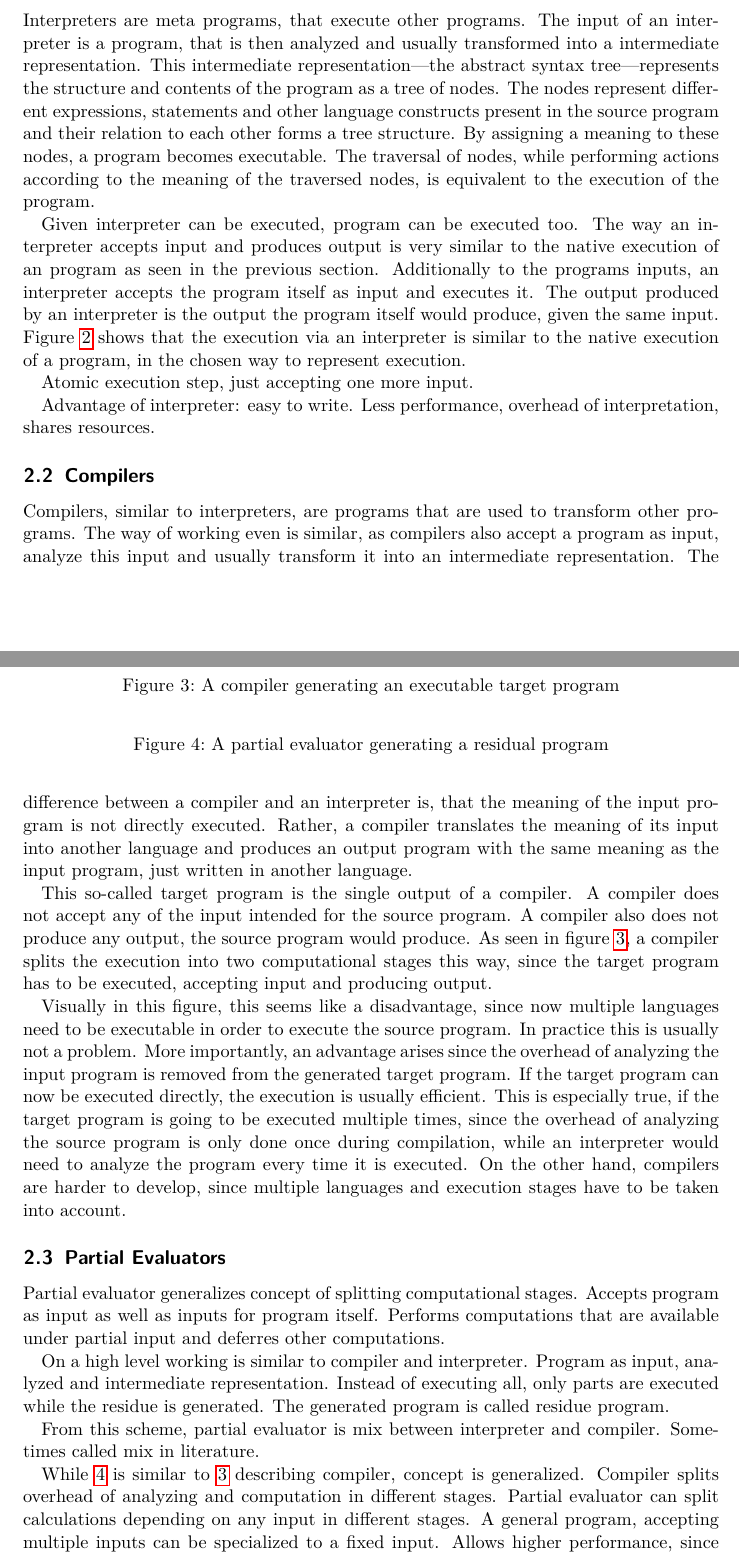
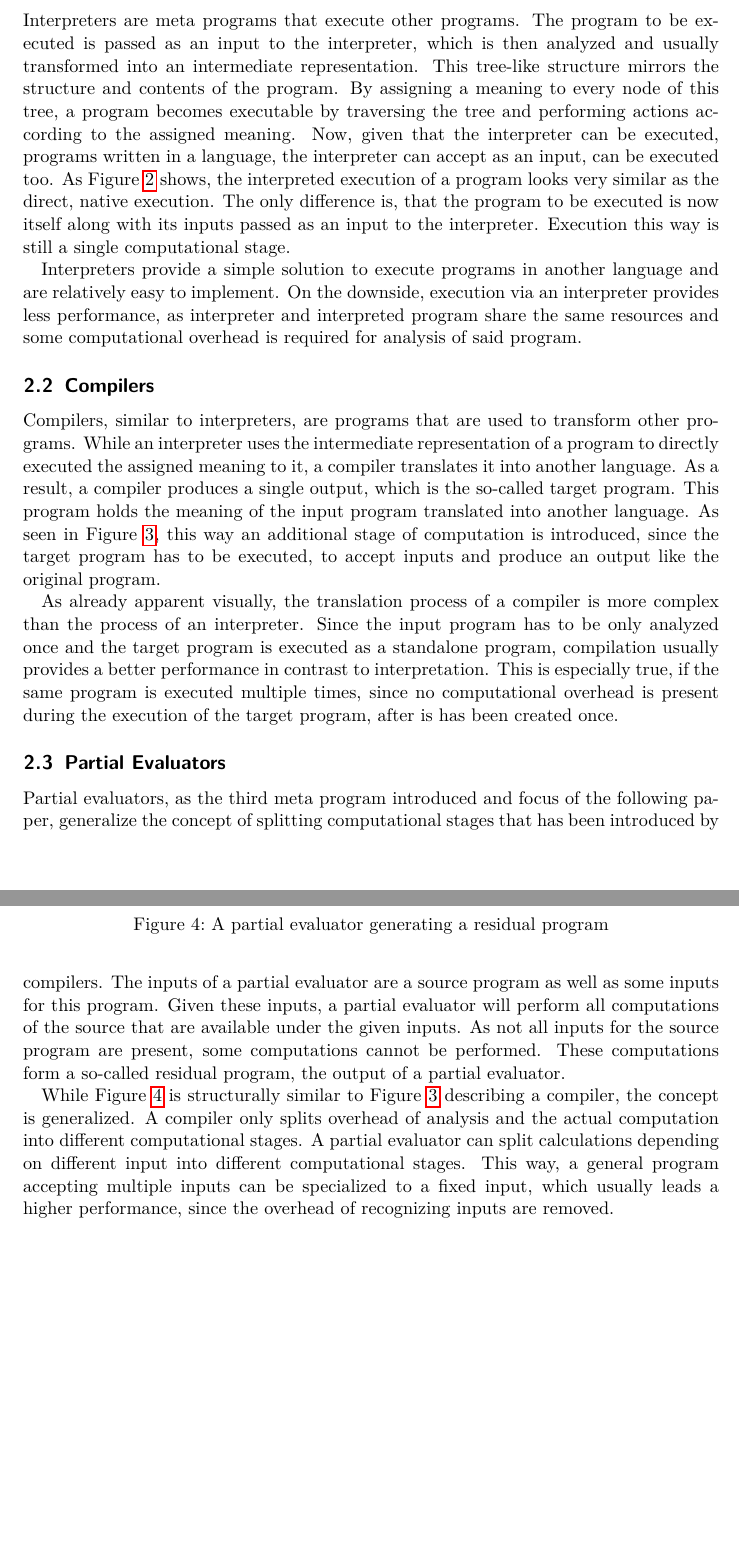
Before and after one commit to Niklas-Deworetzki/thm-masterseminar, a LaTeX document (paper/paper.tex, which reads paper/chapters/execution-and-programs.tex): two parts of pages 4 and 5 of 13 before the commit and two parts of pages 4 and 5 of 12 after it, joined at a grey line, cut so that both start at the same text, the shorter picture padded with empty space. Compiled offline with pdfLaTeX.

Commit message:
Reduced section on execution of programs.

```diff
--- a/paper/chapters/execution-and-programs.tex
+++ b/paper/chapters/execution-and-programs.tex
@@ -43,25 +40,18 @@ In this paper, three different variants of meta-programs are relevant as they sh
-Interpreters are meta programs, that execute other programs.
-The input of an interpreter is a program, that is then analyzed and usually transformed into a intermediate representation.
-This intermediate representation---the abstract syntax tree---represents the structure and contents of the program as a tree of nodes.
-The nodes represent different expressions, statements and other language constructs present in the source program and their relation to each other forms a tree structure.
-By assigning a meaning to these nodes, a program becomes executable.
-The traversal of nodes, while performing actions according to the meaning of the traversed nodes, is equivalent to the execution of the program.
+Interpreters are meta programs that execute other programs.
+The program to be executed is passed as an input to the interpreter, which is then analyzed and usually transformed into an intermediate representation.
+This tree-like structure mirrors the structure and contents of the program.
+By assigning a meaning to every node of this tree, a program becomes executable by traversing the tree and performing actions according to the assigned meaning.
+Now, given that the interpreter can be executed, programs written in a language, the interpreter can accept as an input, can be executed too.
+As Figure~\ref{fig:interpreted-program} shows, the interpreted execution of a program looks very similar as the direct, native execution.
+The only difference is, that the program to be executed is now itself along with its inputs passed as an input to the interpreter.
+Execution this way is still a single computational stage.
 
-Given interpreter can be executed, program can be executed too.
-The way an interpreter accepts input and produces output is very similar to the native execution of an program as seen in the previous section. % TODO: Reference section.
-Additionally to the programs inputs, an interpreter accepts the program itself as input and executes it.
-The output produced by an interpreter is the output the program itself would produce, given the same input.
-Figure~\ref{fig:interpreted-program} shows that the execution via an interpreter is similar to the native execution of a program, in the chosen way to represent execution.
-
-Atomic execution step, just accepting one more input.
-
-
-Advantage of interpreter: easy to write.
-Less performance, overhead of interpretation, shares resources.
+Interpreters provide a simple solution to execute programs in another language and are relatively easy to implement.
+On the downside, execution via an interpreter provides less performance, as interpreter and interpreted program share the same resources and some computational overhead is required for analysis of said program.
 
 \begin{figure}
   \centering
-
+% TODO
   \caption{An interpreter executing a program}\label{fig:interpreted-program}
 \end{figure}
 
@@ -69,25 +59,18 @@ Less performance, overhead of interpretation, shares resources.
 \subsection{Compilers}
 
 Compilers, similar to interpreters, are programs that are used to transform other programs.
-The way of working even is similar, as compilers also accept a program as input, analyze this input and usually transform it into an intermediate representation.
-The difference between a compiler and an interpreter is, that the meaning of the input program is not directly executed.
-Rather, a compiler translates the meaning of its input into another language and produces an output program with the same meaning as the input program, just written in another language.
+While an interpreter uses the intermediate representation of a program to directly executed the assigned meaning to it, a compiler translates it into another language.
+As a result, a compiler produces a single output, which is the so-called target program.
+This program holds the meaning of the input program translated into another language.
+As seen in Figure~\ref{fig:compiled-program}, this way an additional stage of computation is introduced, since the target program has to be executed, to accept inputs and produce an output like the original program.
 
-This so-called target program is the single output of a compiler.
-A compiler does not accept any of the input intended for the source program.
-A compiler also does not produce any output, the source program would produce.
-As seen in figure~\ref{fig:compiled-program}, a compiler splits the execution into two computational stages this way, since the target program has to be executed, accepting input and producing output.
-
-Visually in this figure, this seems like a disadvantage, since now multiple languages need to be executable in order to execute the source program.
-In practice this is usually not a problem.
-More importantly, an advantage arises since the overhead of analyzing the input program is removed from the generated target program.
-If the target program can now be executed directly, the execution is usually efficient.
-This is especially true, if the target program is going to be executed multiple times, since the overhead of analyzing the source program is only done once during compilation, while an interpreter would need to analyze the program every time it is executed.
-On the other hand, compilers are harder to develop, since multiple languages and execution stages have to be taken into account.
+As already apparent visually, the translation process of a compiler is more complex than the process of an interpreter.
+Since the input program has to be only analyzed once and the target program is executed as a standalone program, compilation usually provides a better performance in contrast to interpretation.
+This is especially true, if the same program is executed multiple times, since no computational overhead is present during the execution of the target program, after is has been created once.
 
 \begin{figure}
   \centering
-
+% TODO
   \caption{A compiler generating an executable target program}\label{fig:compiled-program}
 \end{figure}
 
@@ -95,26 +78,19 @@ On the other hand, compilers are harder to develop, since multiple languages and
 
 \subsection{Partial Evaluators}
 
-Partial evaluator generalizes concept of splitting computational stages.
-Accepts program as input as well as inputs for program itself.
-Performs computations that are available under partial input and deferres other computations.
+Partial evaluators, as the third meta program introduced and focus of the following paper, generalize the concept of splitting computational stages that has been introduced by compilers.
+The inputs of a partial evaluator are a source program as well as some inputs for this program.
+Given these inputs, a partial evaluator will perform all computations of the source that are available under the given inputs.
+As not all inputs for the source program are present, some computations cannot be performed.
+These computations form a so-called residual program, the output of a partial evaluator.
 
-On a high level working is similar to compiler and interpreter.
-Program as input, analyzed and intermediate representation.
-Instead of executing all, only parts are executed while the residue is generated.
-The generated program is called residue program.
-
-From this scheme, partial evaluator is mix between interpreter and compiler.
-Sometimes called mix in literature.
+While Figure~\ref{fig:partial-evaluated-program} is structurally similar to Figure~\ref{fig:compiled-program} describing a compiler, the concept is generalized.
+A compiler only splits overhead of analysis and the actual computation into different computational stages.
+A partial evaluator can split calculations depending on different input into different computational stages.
+This way, a general program accepting multiple inputs can be specialized to a fixed input, which usually leads a higher performance, since the overhead of recognizing inputs are removed.
 
 \begin{figure}
   \centering
-
+% TODO
   \caption{A partial evaluator generating a residual program}\label{fig:partial-evaluated-program}
 \end{figure}
-
-While \ref{fig:partial-evaluated-program} is similar to \ref{fig:compiled-program} describing compiler, concept is generalized.
-Compiler splits overhead of analyzing and computation in different stages.
-Partial evaluator can split calculations depending on any input in different stages.
-A general program, accepting multiple inputs can be specialized to a fixed input.
-Allows higher performance, since decisions depending on input are removed.
```
Also changed, not shown: paper/chapters/execution-and-programs.tex (58 more changed lines).
